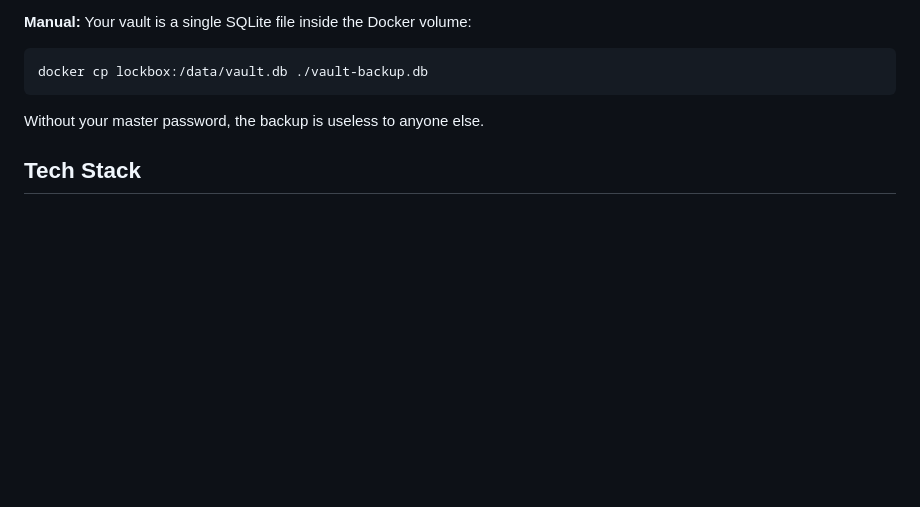
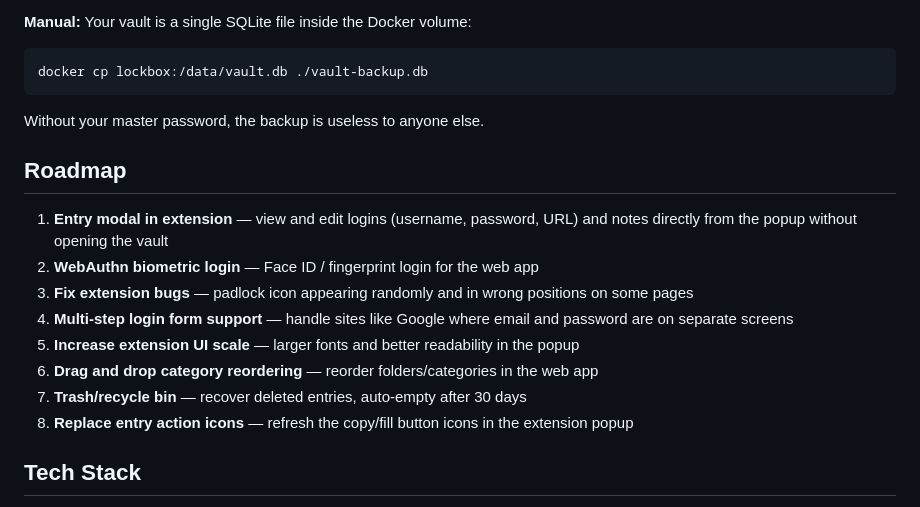
Before and after one commit to mhamida292/LockBox, a Markdown page: README.md, the part around the change. Drawn GitHub-style; blank space fills up the shorter version.

Commit message:
Add roadmap section to README
Co-Authored-By: Claude Sonnet 4.6 <noreply@anthropic.com>

```diff
--- a/README.md
+++ b/README.md
@@ -118,6 +118,17 @@ docker cp lockbox:/data/vault.db ./vault-backup.db
 
 Without your master password, the backup is useless to anyone else.
 
+## Roadmap
+
+1. **Entry modal in extension** — view and edit logins (username, password, URL) and notes directly from the popup without opening the vault
+2. **WebAuthn biometric login** — Face ID / fingerprint login for the web app
+3. **Fix extension bugs** — padlock icon appearing randomly and in wrong positions on some pages
+4. **Multi-step login form support** — handle sites like Google where email and password are on separate screens
+5. **Increase extension UI scale** — larger fonts and better readability in the popup
+6. **Drag and drop category reordering** — reorder folders/categories in the web app
+7. **Trash/recycle bin** — recover deleted entries, auto-empty after 30 days
+8. **Replace entry action icons** — refresh the copy/fill button icons in the extension popup
+
 ## Tech Stack
 
 - Python / Flask / Gunicorn
```
